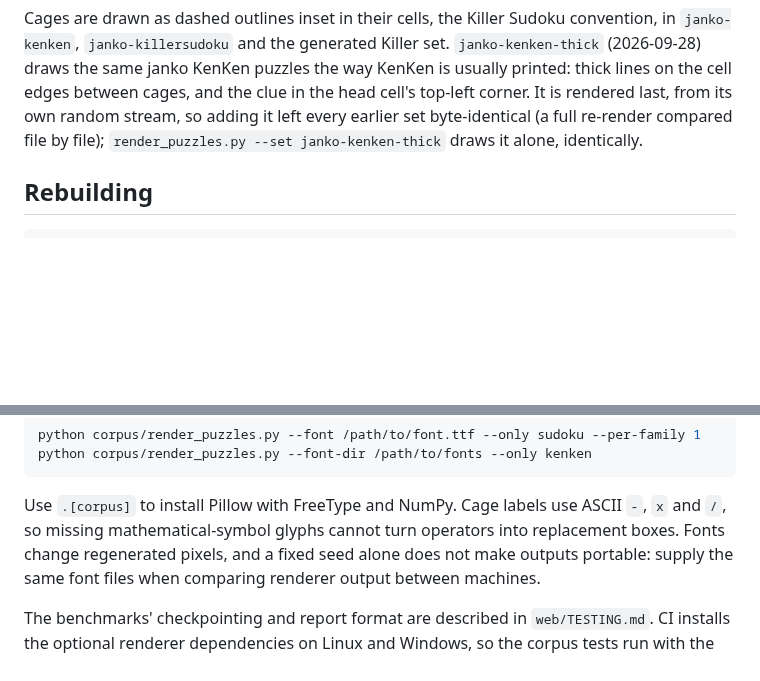
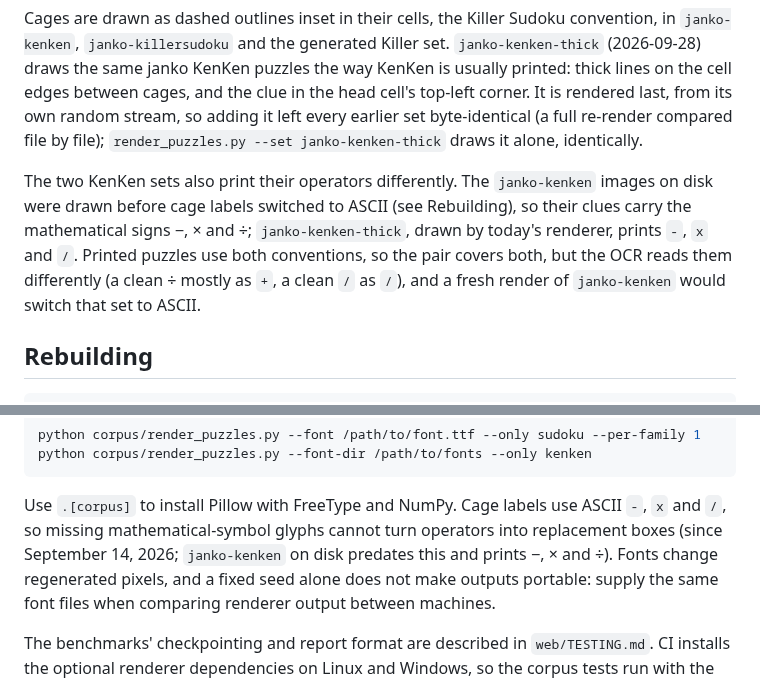
Before and after one commit to senegrom/GridPuzzle, a Markdown page: corpus/SOURCES.md, 2 parts joined by grey strips. Drawn GitHub-style; blank space fills up the shorter version.

Commit message:
Document that the two KenKen render sets print different operator signs
janko-kenken on disk was drawn before cage labels switched to ASCII, so its
clues carry the mathematical signs (minus, multiplication and division signs),
while janko-kenken-thick, drawn by today's renderer, prints -, x and /. The
OCR reads the two differently: a clean division sign mostly as "+", a clean
slash as "/".

Co-Authored-By: Claude Opus 5.5 (1M context) <noreply@anthropic.com>
Claude-Session: https://claude.ai/code/session_01PmYNnzttq2vLMyrxHQhnjL

````diff
--- a/corpus/SOURCES.md
+++ b/corpus/SOURCES.md
@@ -148,6 +148,14 @@ random stream, so adding it left every earlier set byte-identical (a full
 re-render compared file by file); `render_puzzles.py --set janko-kenken-thick`
 draws it alone, identically.
 
+The two KenKen sets also print their operators differently. The
+`janko-kenken` images on disk were drawn before cage labels switched to ASCII
+(see Rebuilding), so their clues carry the mathematical signs −, × and ÷;
+`janko-kenken-thick`, drawn by today's renderer, prints `-`, `x` and `/`.
+Printed puzzles use both conventions, so the pair covers both, but the OCR
+reads them differently (a clean ÷ mostly as `+`, a clean `/` as `/`), and a
+fresh render of `janko-kenken` would switch that set to ASCII.
+
 ## Rebuilding
 
 ```bash
@@ -272,7 +280,8 @@ python corpus/render_puzzles.py --font-dir /path/to/fonts --only kenken
 
 Use `.[corpus]` to install Pillow with FreeType and NumPy. Cage labels use ASCII
 `-`, `x` and `/`, so missing mathematical-symbol glyphs cannot turn operators
-into replacement boxes. Fonts change regenerated pixels, and a fixed seed alone
+into replacement boxes (since September 14, 2026; `janko-kenken` on disk
+predates this and prints −, × and ÷). Fonts change regenerated pixels, and a fixed seed alone
 does not make outputs portable: supply the same font files when comparing
 renderer output between machines.
 
````
